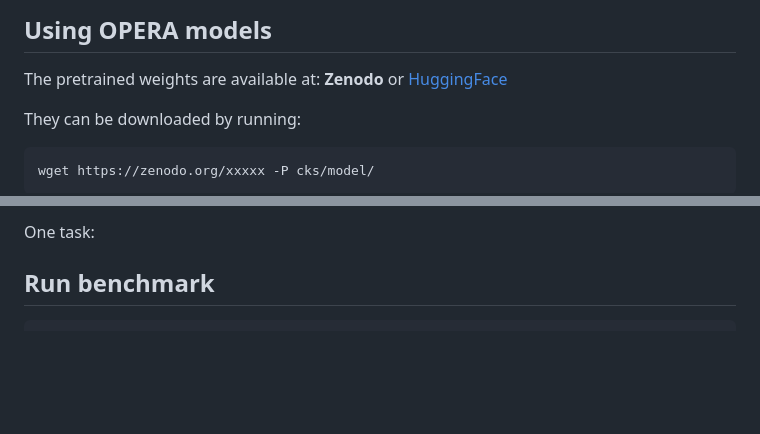
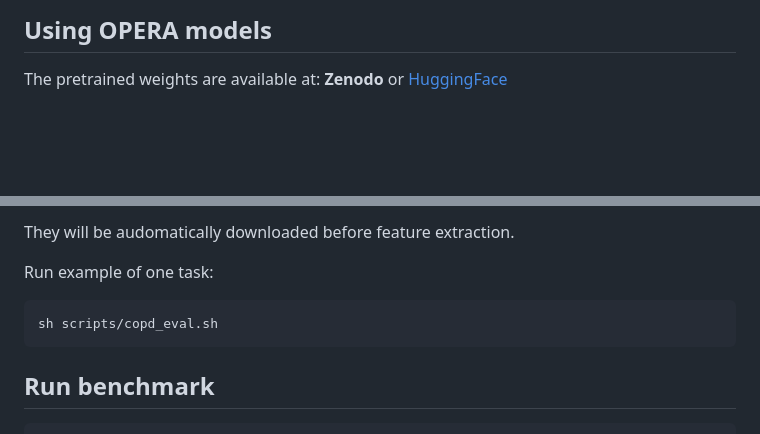
Before and after one commit to evelyn0414/OPERA, a Markdown page: README.md, 2 parts joined by grey strips. GitHub-like rendering; blank space fills up the shorter version.

````diff
--- a/README.md
+++ b/README.md
@@ -74,10 +74,5 @@ sh scripts/multiple_pretrain.sh
 The pretrained weights are available at:
 __Zenodo__ or <a href="https://huggingface.co/evelyn0414/OPERA/tree/main" target="_blank"> HuggingFace </a>
 
-They can be downloaded by running:
-
-```
-wget https://zenodo.org/xxxxx -P cks/model/
-```
 
 our pretrained model checkpoints:
@@ -85,5 +80,11 @@ our pretrained model checkpoints:
 
-One task:
+They will be audomatically downloaded before feature extraction.
+
+
+Run example of one task:
+```
+sh scripts/copd_eval.sh
+```
 
 
 ## Run benchmark
````
Also changed, not shown: other parts of README.md (+1 -1 lines).
